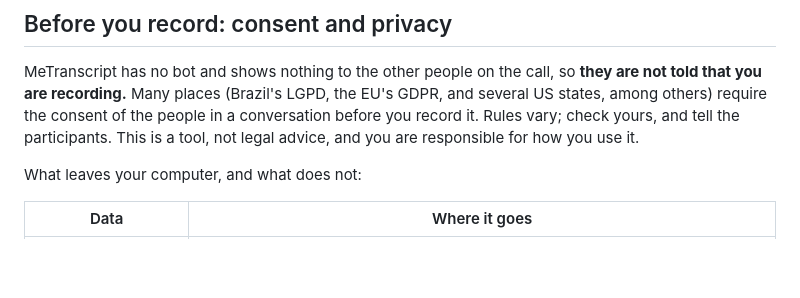
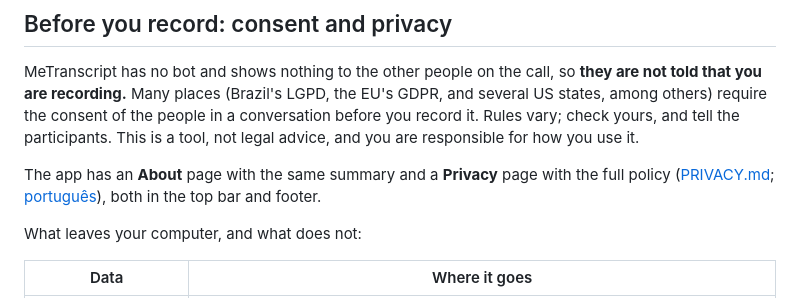
Before and after one commit to venturelli-91/me_transcript, a Markdown page: README.md, the part around the change. GitHub-like rendering; blank space fills up the shorter version.

Commit message:
DEV-0081: Document the About and Privacy pages

```diff
--- a/README.md
+++ b/README.md
@@ -15,6 +15,8 @@ MeTranscript has no bot and shows nothing to the other people on the call, so **
 are recording.** Many places (Brazil's LGPD, the EU's GDPR, and several US states, among others) require the
 consent of the people in a conversation before you record it. Rules vary; check yours, and tell the
 participants. This is a tool, not legal advice, and you are responsible for how you use it.
+
+The app has an **About** page with the same summary and a **Privacy** page with the full policy ([PRIVACY.md](PRIVACY.md); [português](PRIVACY.pt.md)), both in the top bar and footer.
 
 What leaves your computer, and what does not:
 
```
Also changed, not shown: .claude/docs/architecture.md (+1 -0 lines), .claude/docs/features.md (+5 -0 lines).
